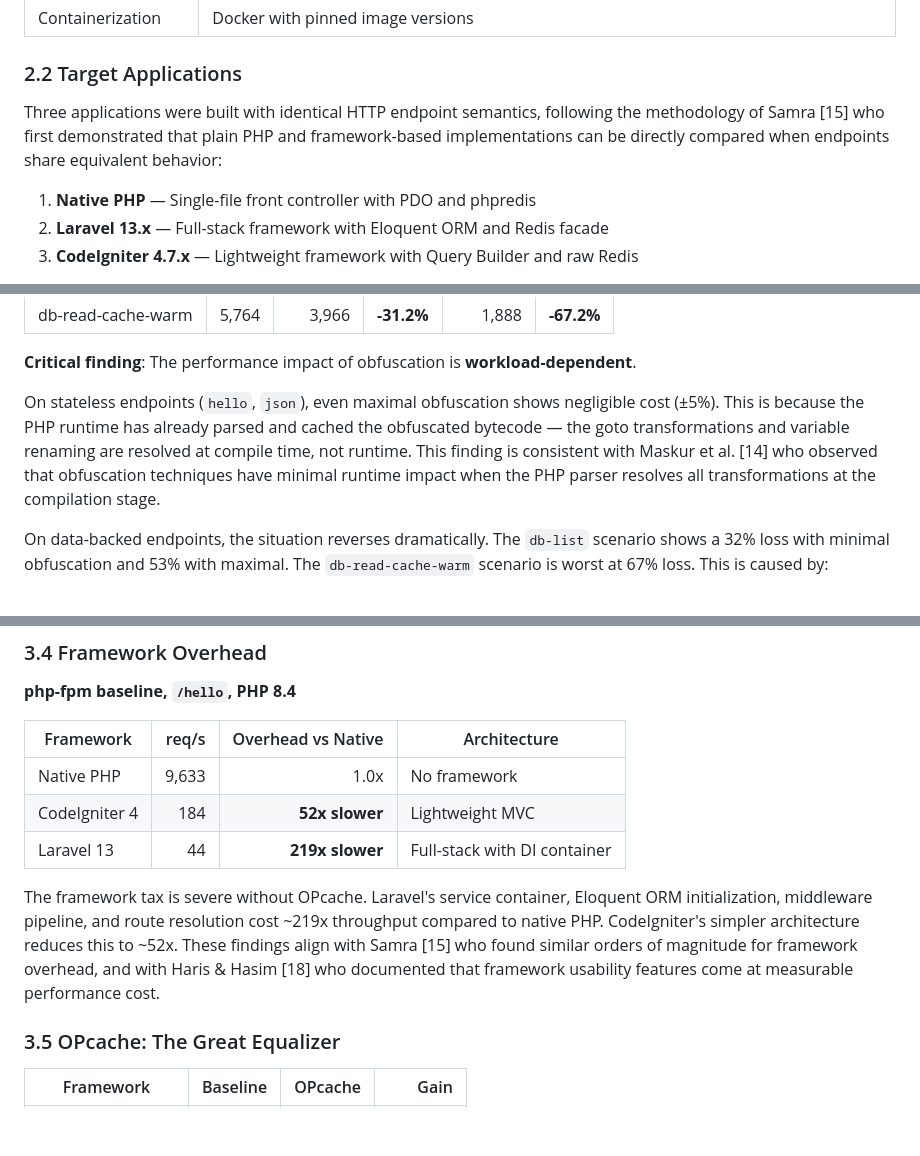
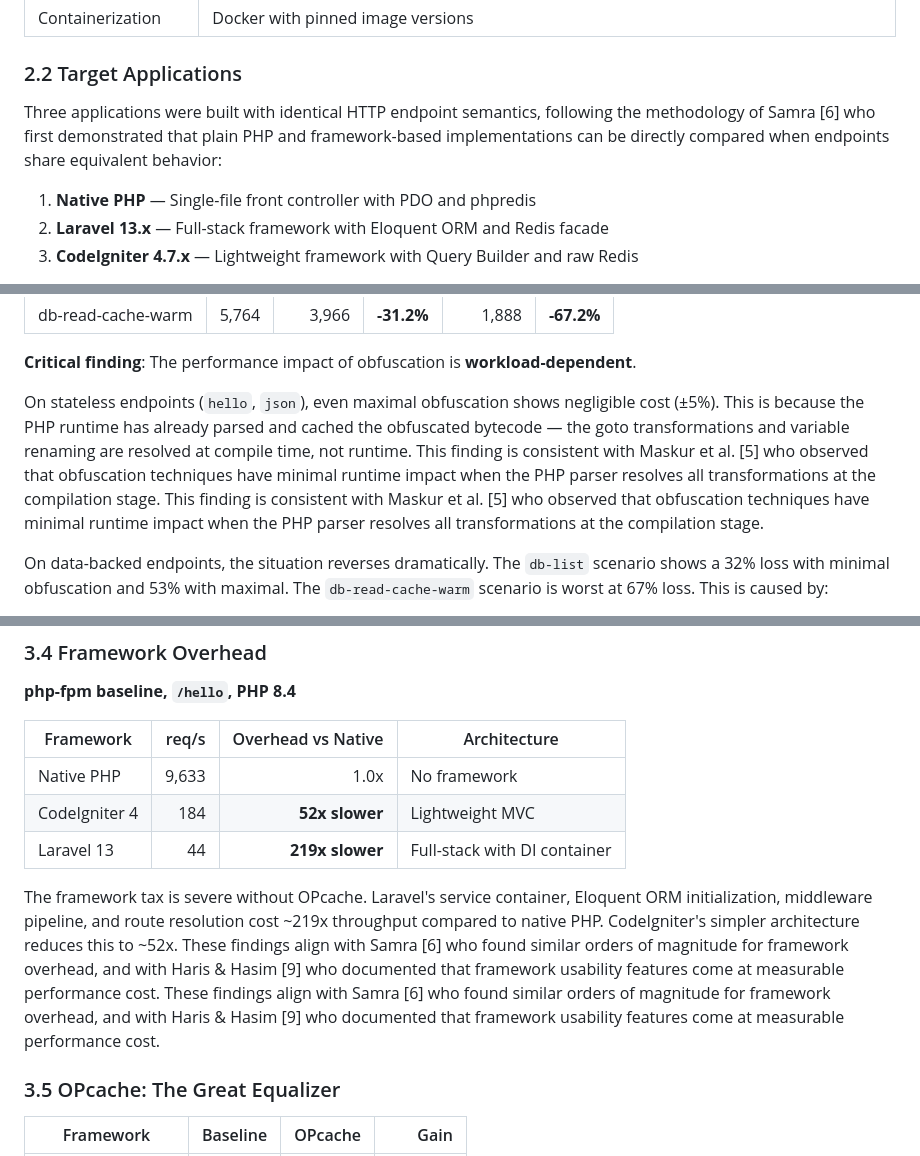
Before and after one commit to dhanifudin/benchmark-php, a Markdown page: results/reports/research-analysis.md, 3 parts joined by grey strips. Rendered like a GitHub page; blank space fills up the shorter version.

```diff
--- a/results/reports/research-analysis.md
+++ b/results/reports/research-analysis.md
@@ -110,7 +96,7 @@ This study addresses three primary questions relevant to Indonesian PHP practiti
 
 ### 2.2 Target Applications
 
-Three applications were built with identical HTTP endpoint semantics, following the methodology of Samra [15] who first demonstrated that plain PHP and framework-based implementations can be directly compared when endpoints share equivalent behavior:
+Three applications were built with identical HTTP endpoint semantics, following the methodology of Samra [6] who first demonstrated that plain PHP and framework-based implementations can be directly compared when endpoints share equivalent behavior:
 
 1. **Native PHP** — Single-file front controller with PDO and phpredis
 2. **Laravel 13.x** — Full-stack framework with Eloquent ORM and Redis facade
@@ -198,7 +184,7 @@ mod_php delivers the highest classic-runtime throughput but at a severe latency
 
 **Critical finding**: The performance impact of obfuscation is **workload-dependent**.
 
-On stateless endpoints (`hello`, `json`), even maximal obfuscation shows negligible cost (±5%). This is because the PHP runtime has already parsed and cached the obfuscated bytecode — the goto transformations and variable renaming are resolved at compile time, not runtime. This finding is consistent with Maskur et al. [14] who observed that obfuscation techniques have minimal runtime impact when the PHP parser resolves all transformations at the compilation stage.
+On stateless endpoints (`hello`, `json`), even maximal obfuscation shows negligible cost (±5%). This is because the PHP runtime has already parsed and cached the obfuscated bytecode — the goto transformations and variable renaming are resolved at compile time, not runtime. This finding is consistent with Maskur et al. [5] who observed that obfuscation techniques have minimal runtime impact when the PHP parser resolves all transformations at the compilation stage. This finding is consistent with Maskur et al. [5] who observed that obfuscation techniques have minimal runtime impact when the PHP parser resolves all transformations at the compilation stage.
 
 On data-backed endpoints, the situation reverses dramatically. The `db-list` scenario shows a 32% loss with minimal obfuscation and 53% with maximal. The `db-read-cache-warm` scenario is worst at 67% loss. This is caused by:
 
@@ -218,7 +204,7 @@ The practical recommendation: **minimal profile for production**, maximal only w
 | CodeIgniter 4 | 184 | **52x slower** | Lightweight MVC |
 | Laravel 13 | 44 | **219x slower** | Full-stack with DI container |
 
-The framework tax is severe without OPcache. Laravel's service container, Eloquent ORM initialization, middleware pipeline, and route resolution cost ~219x throughput compared to native PHP. CodeIgniter's simpler architecture reduces this to ~52x. These findings align with Samra [15] who found similar orders of magnitude for framework overhead, and with Haris & Hasim [18] who documented that framework usability features come at measurable performance cost.
+The framework tax is severe without OPcache. Laravel's service container, Eloquent ORM initialization, middleware pipeline, and route resolution cost ~219x throughput compared to native PHP. CodeIgniter's simpler architecture reduces this to ~52x. These findings align with Samra [6] who found similar orders of magnitude for framework overhead, and with Haris & Hasim [9] who documented that framework usability features come at measurable performance cost. These findings align with Samra [6] who found similar orders of magnitude for framework overhead, and with Haris & Hasim [9] who documented that framework usability features come at measurable performance cost.
 
 ### 3.5 OPcache: The Great Equalizer
 
```
Also changed, not shown: other parts of results/reports/research-analysis.md (+20 -34 lines).
